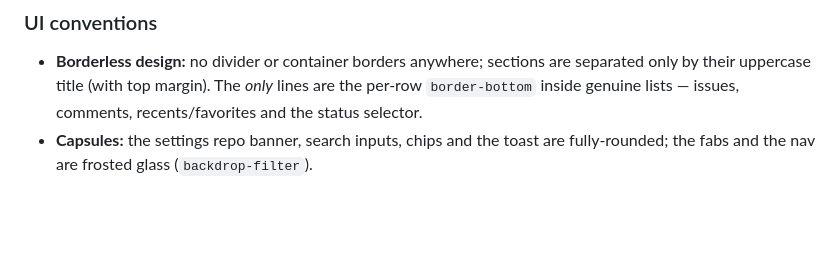
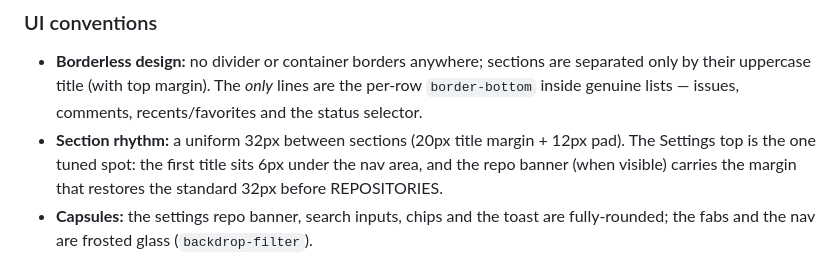
Before and after one commit to jalopezsuarez/issue-composer, a Markdown page: README.md, the part around the change. Rendered like a GitHub page; blank space fills up the shorter version.

Commit message:
README: document the uniform section-spacing rhythm (#243)
Adds the section-rhythm convention to UI conventions (32px between
sections; the tuned Settings top with the banner-provided margin).
Everything else in the README was verified current.


Claude-Session: https://claude.ai/code/session_01GdmNiZkkCcu839FeMJEbEY

Co-authored-by: Claude <noreply@anthropic.com>

```diff
--- a/README.md
+++ b/README.md
@@ -268,6 +268,7 @@ Web Crypto, **AES-256-GCM**:
 ### UI conventions
 
 - **Borderless design:** no divider or container borders anywhere; sections are separated only by their uppercase title (with top margin). The *only* lines are the per-row `border-bottom` inside genuine lists — issues, comments, recents/favorites and the status selector.
+- **Section rhythm:** a uniform 32px between sections (20px title margin + 12px pad). The Settings top is the one tuned spot: the first title sits 6px under the nav area, and the repo banner (when visible) carries the margin that restores the standard 32px before REPOSITORIES.
 - **Capsules:** the settings repo banner, search inputs, chips and the toast are fully-rounded; the fabs and the nav are frosted glass (`backdrop-filter`).
 - **Toast:** a single fixed capsule below the top bar (`showToast(html, ms)`), auto-hides in ~7 s, tap to dismiss — used for "issue created".
 - **Dates:** one format everywhere (`fmtShort`): `04 jul 11:38`, adding the year only when it differs from the current one.
```
